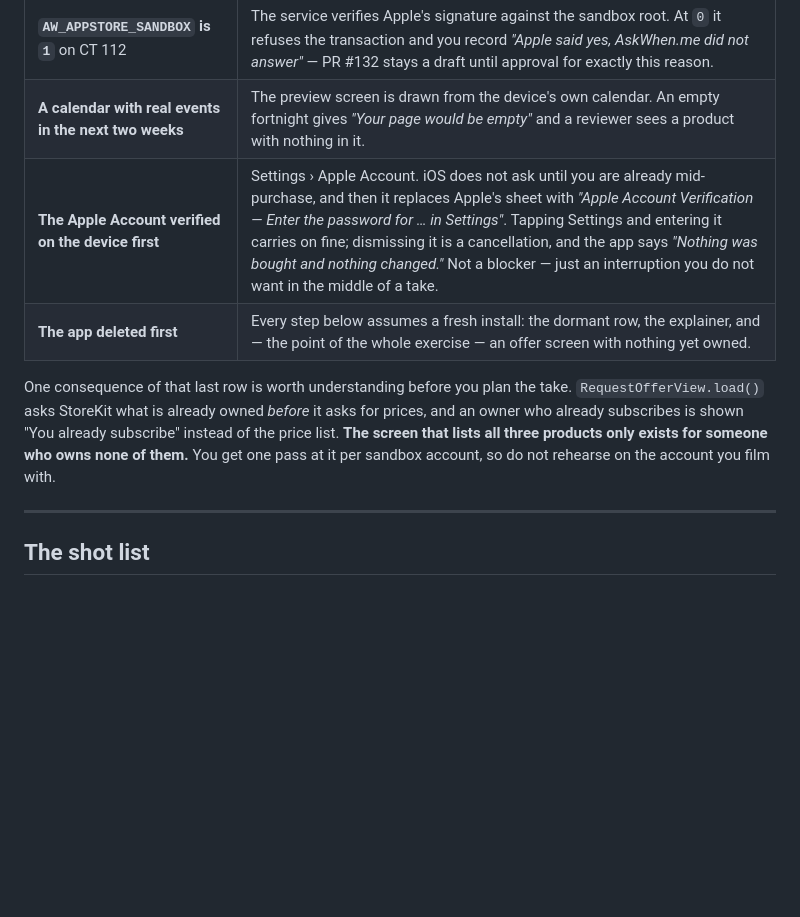
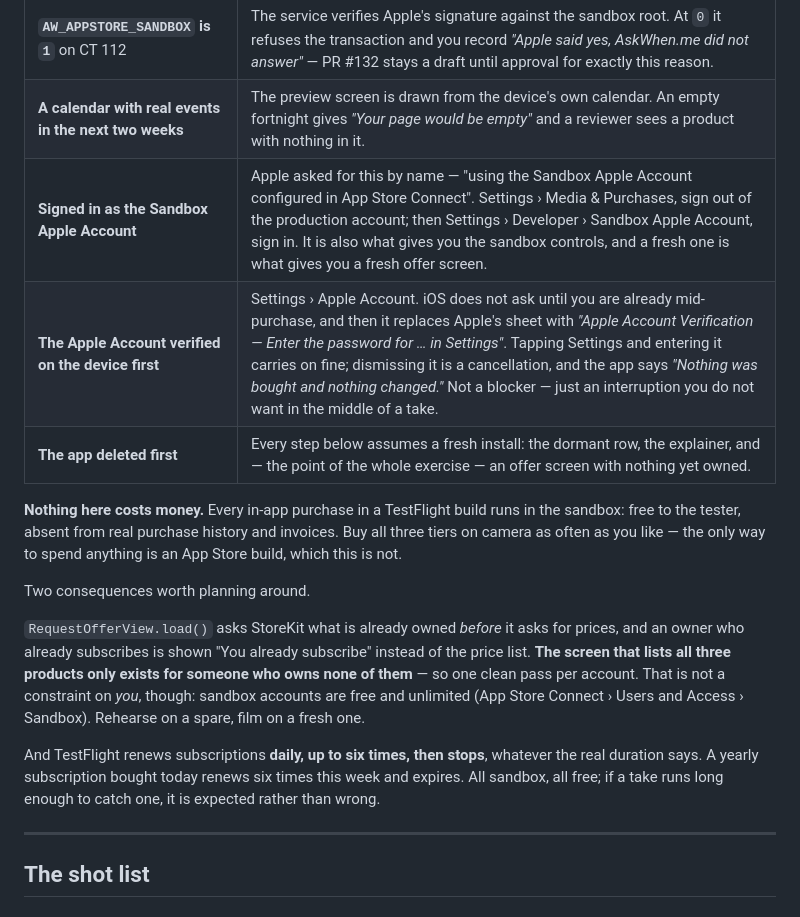
Before and after one commit to mattbaylor/cal-mirror, a Markdown page: appstore/review-recording.md, the part around the change. Rendered like a GitHub page; blank space fills up the shorter version.

Commit message:
Say plainly that none of this costs money
Matt, on filming a purchase of each tier: "I'm unsure how to do that without
actually being charged." Nothing in the shot list said so, which is an omission
worth fixing — a recording nobody dares make is not a recording.

Every in-app purchase in a TestFlight build runs in the sandbox: free, and
absent from real purchase history. Apple's own help page says so, and their
rejection letter asked for a sandbox purchase in the first place.

Also corrects advice of mine that was tighter than the facts. "You get one pass
per sandbox account, so do not rehearse on the account you film with" is true
per account and useless as guidance: sandbox accounts are free and unlimited,
so the answer is to make a spare and rehearse all you like. And a new row for
signing in as the Sandbox Apple Account, which Apple named explicitly and which
the list simply did not mention.

TestFlight's daily renewal, six times then stop, is recorded too — so a
renewal caught mid-take reads as expected rather than as a fault.

Co-Authored-By: Claude Opus 5 <noreply@anthropic.com>

```diff
--- a/appstore/review-recording.md
+++ b/appstore/review-recording.md
@@ -24,15 +24,29 @@ does not match, the app changed and this file did not — fix this file.
 | **An iPad, if you have one** | Apple reviewed on an iPad Air 11-inch and that is where they got lost. An iPhone recording meets the letter of the ask; an iPad one answers the complaint. |
 | **`AW_APPSTORE_SANDBOX` is `1`** on CT 112 | The service verifies Apple's signature against the sandbox root. At `0` it refuses the transaction and you record *"Apple said yes, AskWhen.me did not answer"* — PR #132 stays a draft until approval for exactly this reason. |
 | **A calendar with real events in the next two weeks** | The preview screen is drawn from the device's own calendar. An empty fortnight gives *"Your page would be empty"* and a reviewer sees a product with nothing in it. |
+| **Signed in as the Sandbox Apple Account** | Apple asked for this by name — "using the Sandbox Apple Account configured in App Store Connect". Settings › Media & Purchases, sign out of the production account; then Settings › Developer › Sandbox Apple Account, sign in. It is also what gives you the sandbox controls, and a fresh one is what gives you a fresh offer screen. |
 | **The Apple Account verified on the device first** | Settings › Apple Account. iOS does not ask until you are already mid-purchase, and then it replaces Apple's sheet with *"Apple Account Verification — Enter the password for … in Settings"*. Tapping Settings and entering it carries on fine; dismissing it is a cancellation, and the app says *"Nothing was bought and nothing changed."* Not a blocker — just an interruption you do not want in the middle of a take. |
 | **The app deleted first** | Every step below assumes a fresh install: the dormant row, the explainer, and — the point of the whole exercise — an offer screen with nothing yet owned. |
 
-One consequence of that last row is worth understanding before you plan the
-take. `RequestOfferView.load()` asks StoreKit what is already owned *before* it
-asks for prices, and an owner who already subscribes is shown "You already
+**Nothing here costs money.** Every in-app purchase in a TestFlight build runs
+in the sandbox: free to the tester, absent from real purchase history and
+invoices. Buy all three tiers on camera as often as you like — the only way to
+spend anything is an App Store build, which this is not.
+
+Two consequences worth planning around.
+
+`RequestOfferView.load()` asks StoreKit what is already owned *before* it asks
+for prices, and an owner who already subscribes is shown "You already
 subscribe" instead of the price list. **The screen that lists all three
-products only exists for someone who owns none of them.** You get one pass at
-it per sandbox account, so do not rehearse on the account you film with.
+products only exists for someone who owns none of them** — so one clean pass
+per account. That is not a constraint on *you*, though: sandbox accounts are
+free and unlimited (App Store Connect › Users and Access › Sandbox). Rehearse
+on a spare, film on a fresh one.
+
+And TestFlight renews subscriptions **daily, up to six times, then stops**,
+whatever the real duration says. A yearly subscription bought today renews six
+times this week and expires. All sandbox, all free; if a take runs long enough
+to catch one, it is expected rather than wrong.
 
 ---
 
```
